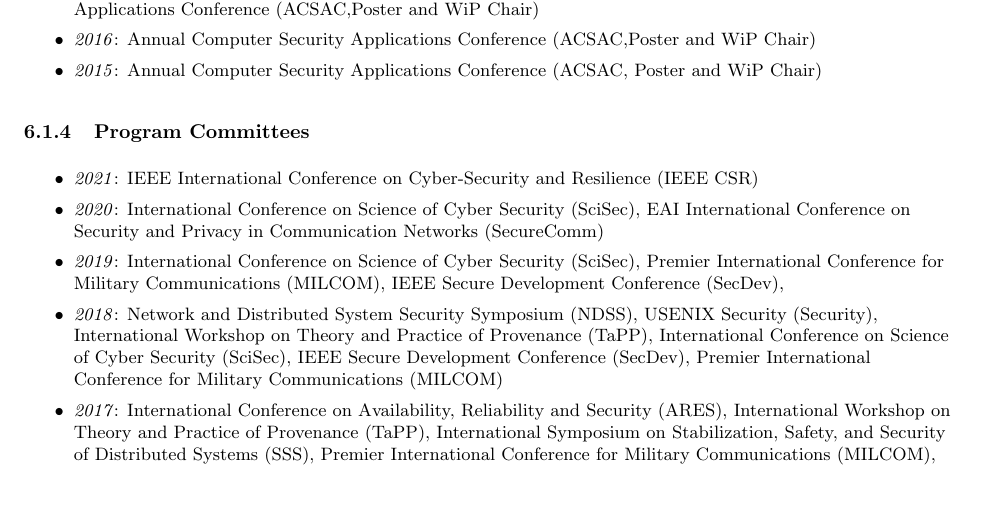
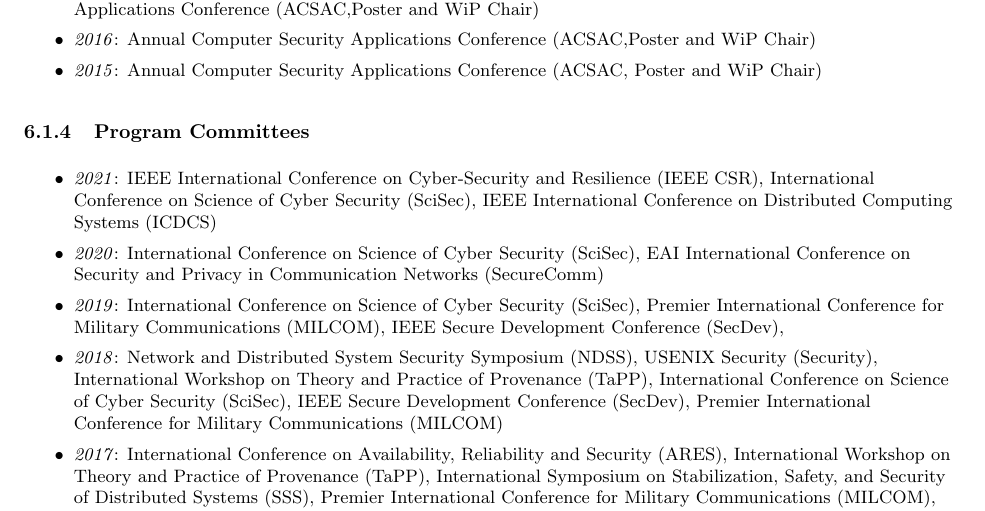
Before and after one commit to tommoyer/www-academic, a LaTeX CV (vita/vita.tex, which reads vita/service-external.tex): part of page 8 of 8, cut so that both start at the same text. Compiled offline with pdfLaTeX.

Commit message:
Added PCs

```diff
--- a/vita/service-external.tex
+++ b/vita/service-external.tex
@@ -82,7 +82,9 @@
 \begin{itemize}
 \tightlist
 \item
-  \emph{2021}: IEEE International Conference on Cyber-Security and Resilience (IEEE CSR)
+  \emph{2021}: IEEE International Conference on Cyber-Security and Resilience (IEEE CSR),
+  International Conference on Science of Cyber Security (SciSec),
+  IEEE International Conference on Distributed Computing Systems (ICDCS)
 \item
   \emph{2020}: International Conference on Science of Cyber Security (SciSec),
   EAI International Conference on Security and Privacy in Communication Networks (SecureComm)
```
Also changed, not shown: vita/vita.pdf.
